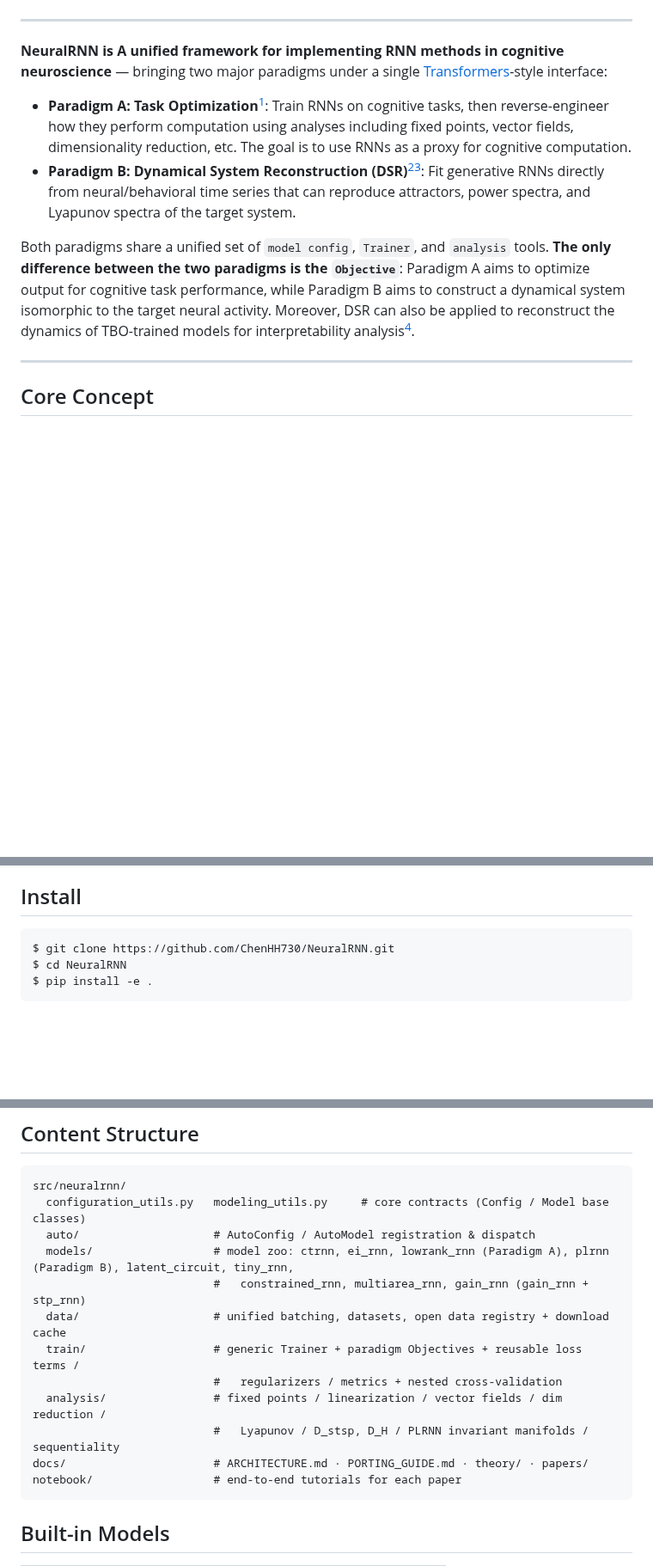
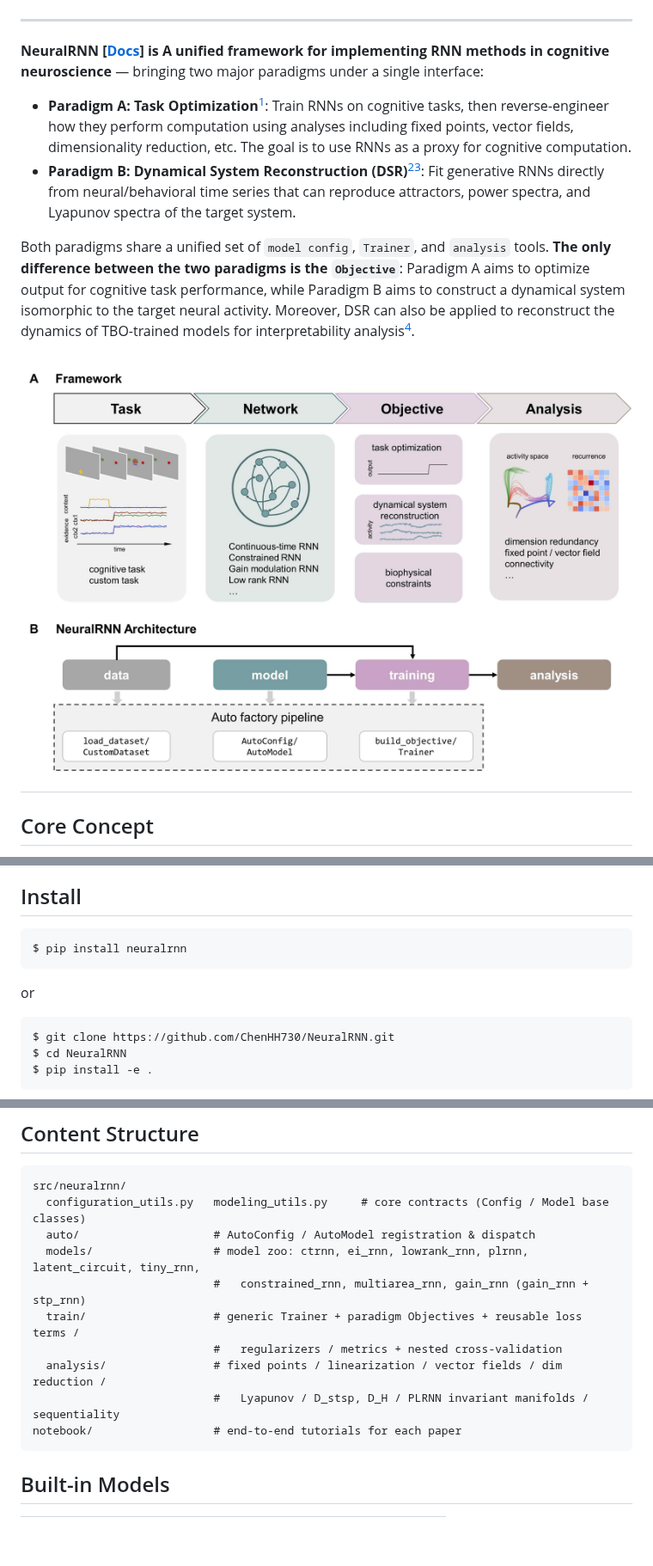
Before and after one commit to ChenHH730/NeuralRNN, a Markdown page: README.md, 3 parts joined by grey strips. Shown at 86% size. GitHub-like rendering; pictures changed too: assets/fig1.jpg (added); blank space fills up the shorter version.

Commit message:
v0.3.5: Readme

````diff
--- a/README.md
+++ b/README.md
@@ -2,13 +5,14 @@
 
 ---
 
-**NeuralRNN is A unified framework for implementing RNN methods in cognitive neuroscience** — bringing two major paradigms under a single [Transformers](https://github.com/huggingface/transformers)-style interface:
+**NeuralRNN [[Docs](https://neuralrnn.readthedocs.io/en/latest/)] is A unified framework for implementing RNN methods in cognitive neuroscience** — bringing two major paradigms under a single interface:
 
 - **Paradigm A: Task Optimization**[^1]: Train RNNs on cognitive tasks, then reverse-engineer how they perform computation using analyses including fixed points, vector fields, dimensionality reduction, etc. The goal is to use RNNs as a proxy for cognitive computation.
 - **Paradigm B: Dynamical System Reconstruction (DSR)**[^2][^3]: Fit generative RNNs directly from neural/behavioral time series that can reproduce attractors, power spectra, and Lyapunov spectra of the target system.
 
 Both paradigms share a unified set of `model config`, `Trainer`, and `analysis` tools. **The only difference between the two paradigms is the `Objective`**: Paradigm A aims to optimize output for cognitive task performance, while Paradigm B aims to construct a dynamical system isomorphic to the target neural activity. Moreover, DSR can also be applied to reconstruct the dynamics of TBO-trained models for interpretability analysis[^4].
 
+![fig1](assets/fig1.jpg)
 ---
 
 ## Core Concept
@@ -32,6 +36,12 @@ However, there are others methods using dynamical system methods as well, includ
 
 
 ## Install
+
+```bash
+$ pip install neuralrnn
+```
+
+or
 
 ```bash
 $ git clone https://github.com/ChenHH730/NeuralRNN.git
@@ -72,14 +82,12 @@ fps = find_fixed_points(model)
 src/neuralrnn/
   configuration_utils.py   modeling_utils.py     # core contracts (Config / Model base classes)
   auto/                    # AutoConfig / AutoModel registration & dispatch
-  models/                  # model zoo: ctrnn, ei_rnn, lowrank_rnn (Paradigm A), plrnn (Paradigm B), latent_circuit, tiny_rnn,
+  models/                  # model zoo: ctrnn, ei_rnn, lowrank_rnn, plrnn, latent_circuit, tiny_rnn,
                            #   constrained_rnn, multiarea_rnn, gain_rnn (gain_rnn + stp_rnn)
-  data/                    # unified batching, datasets, open data registry + download cache
   train/                   # generic Trainer + paradigm Objectives + reusable loss terms /
                            #   regularizers / metrics + nested cross-validation
   analysis/                # fixed points / linearization / vector fields / dim reduction /
                            #   Lyapunov / D_stsp, D_H / PLRNN invariant manifolds / sequentiality
-docs/                      # ARCHITECTURE.md · PORTING_GUIDE.md · theory/ · papers/
 notebook/                  # end-to-end tutorials for each paper
 ```
 
````
Also changed, not shown: other parts of README.md (+4 -7 lines), 1 other file.
